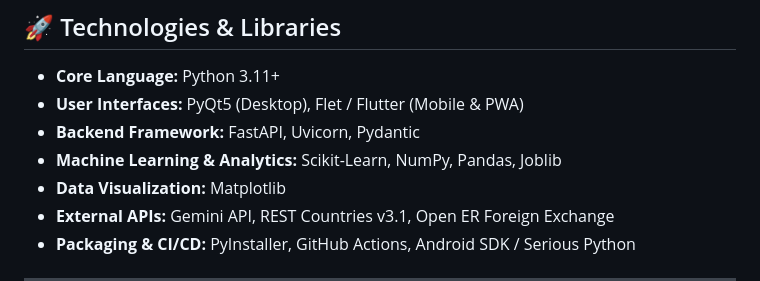
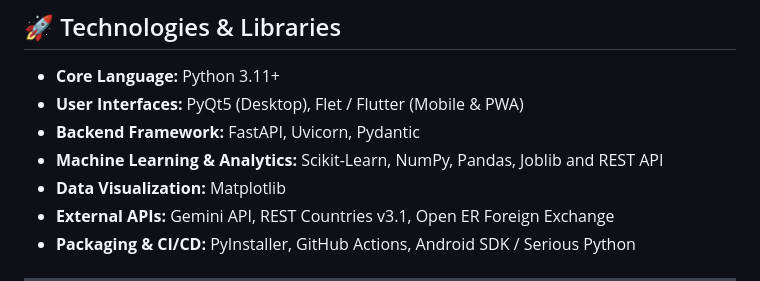
Before and after one commit to specrthyahskod/BudgetWise-AI, a Markdown page: README.md, the part around the change. Drawn GitHub-style.

```diff
--- a/README.md
+++ b/README.md
@@ -45,7 +45,7 @@ Available on desktop via (PyQt5) and native mobile deployment via (Flet / Flutte
 * **Core Language:** Python 3.11+
 * **User Interfaces:** PyQt5 (Desktop), Flet / Flutter (Mobile & PWA)
 * **Backend Framework:** FastAPI, Uvicorn, Pydantic
-* **Machine Learning & Analytics:** Scikit-Learn, NumPy, Pandas, Joblib
+* **Machine Learning & Analytics:** Scikit-Learn, NumPy, Pandas, Joblib and REST API
 * **Data Visualization:** Matplotlib
 * **External APIs:** Gemini API, REST Countries v3.1, Open ER Foreign Exchange
 * **Packaging & CI/CD:** PyInstaller, GitHub Actions, Android SDK / Serious Python
```
